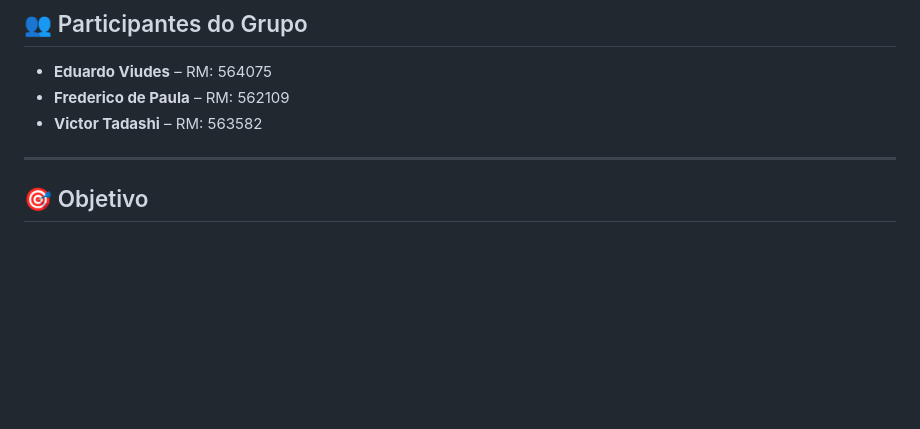
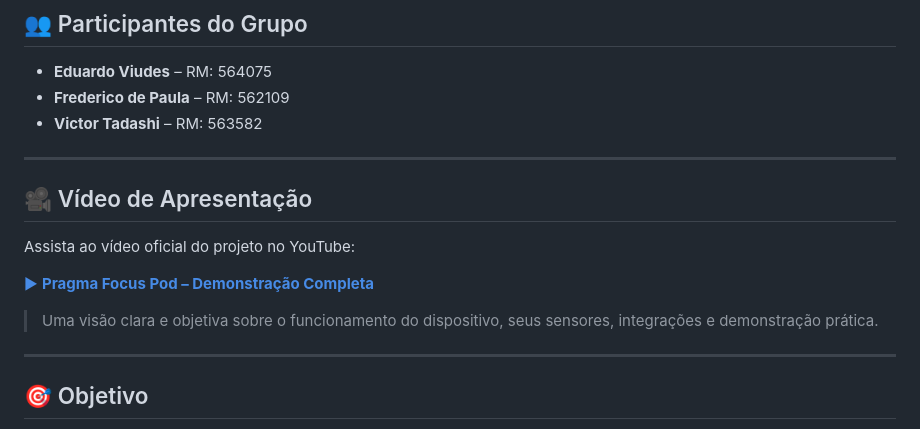
Before and after one commit to viudess/gs-2sem-edge, a Markdown page: README.md, the part around the change. GitHub-like rendering; blank space fills up the shorter version.

```diff
--- a/README.md
+++ b/README.md
@@ -9,6 +9,15 @@ Este repositório contém o módulo de hardware e software do **Pragma Focus Pod
 - **Eduardo Viudes** – RM: 564075
 - **Frederico de Paula** – RM: 562109
 - **Victor Tadashi** – RM: 563582
+
+---
+
+## 🎥 Vídeo de Apresentação
+Assista ao vídeo oficial do projeto no YouTube:
+
+[▶ **Pragma Focus Pod – Demonstração Completa**](https://youtu.be/gqSgp7ST5BM?si=AhyiyxKqdBGYKNhK)
+
+> Uma visão clara e objetiva sobre o funcionamento do dispositivo, seus sensores, integrações e demonstração prática.
 
 ---
 
```
